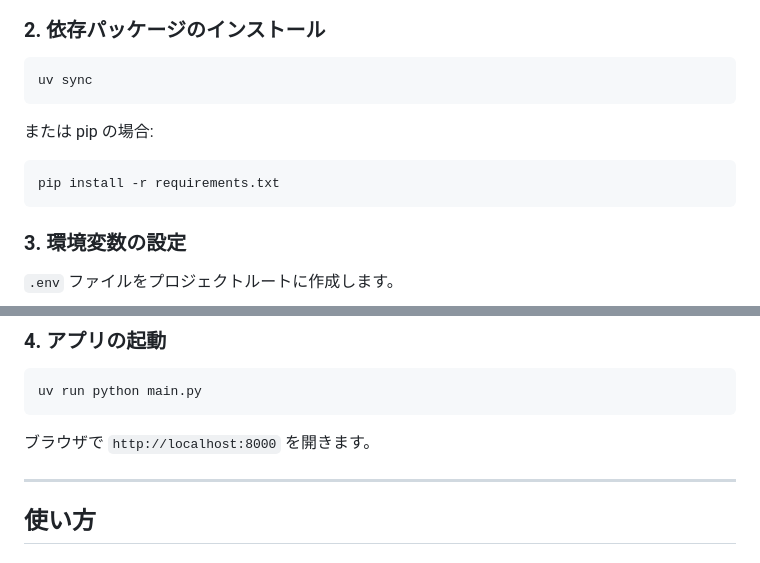
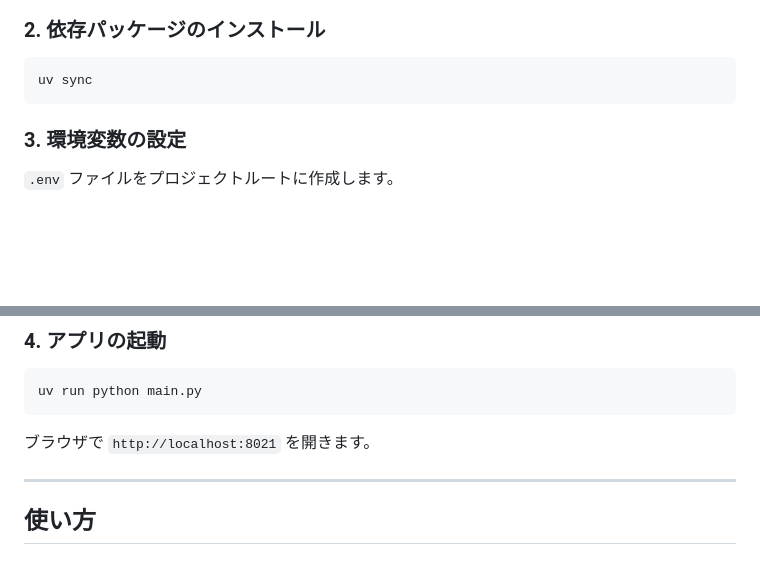
Before and after one commit to TakkunRed/LMStudio-Chat-Corpus2Skill, a Markdown page: README.md, 2 parts joined by grey strips. GitHub-like rendering; blank space fills up the shorter version.

````diff
--- a/README.md
+++ b/README.md
@@ -133,12 +133,6 @@ cd LMStudio-Chat-Corpus2Skill
 uv sync
 ```
 
-または pip の場合:
-
-```bash
-pip install -r requirements.txt
-```
-
 ### 3. 環境変数の設定
 
 `.env` ファイルをプロジェクトルートに作成します。
@@ -160,7 +154,7 @@ MCP_SERVER_URL=http://localhost:8000/mcp
 uv run python main.py
 ```
 
-ブラウザで `http://localhost:8000` を開きます。
+ブラウザで `http://localhost:8021` を開きます。
 
 ---
 
````
